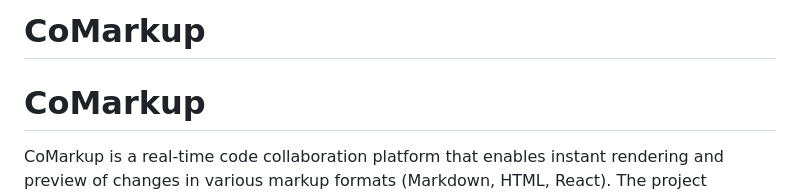
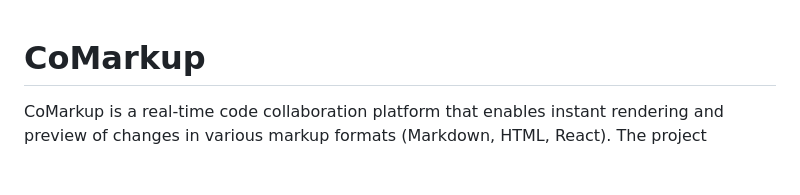
Before and after one commit to comarkup/www, a Markdown page: README.md, the part around the change. Rendered like a GitHub page; blank space fills up the shorter version.

```diff
--- a/README.md
+++ b/README.md
@@ -1,5 +1,3 @@
-# CoMarkup
-
 # CoMarkup
 
 CoMarkup is a real-time code collaboration platform that enables instant rendering and preview of changes in various markup formats (Markdown, HTML, React). The project consists of two main components:
```
